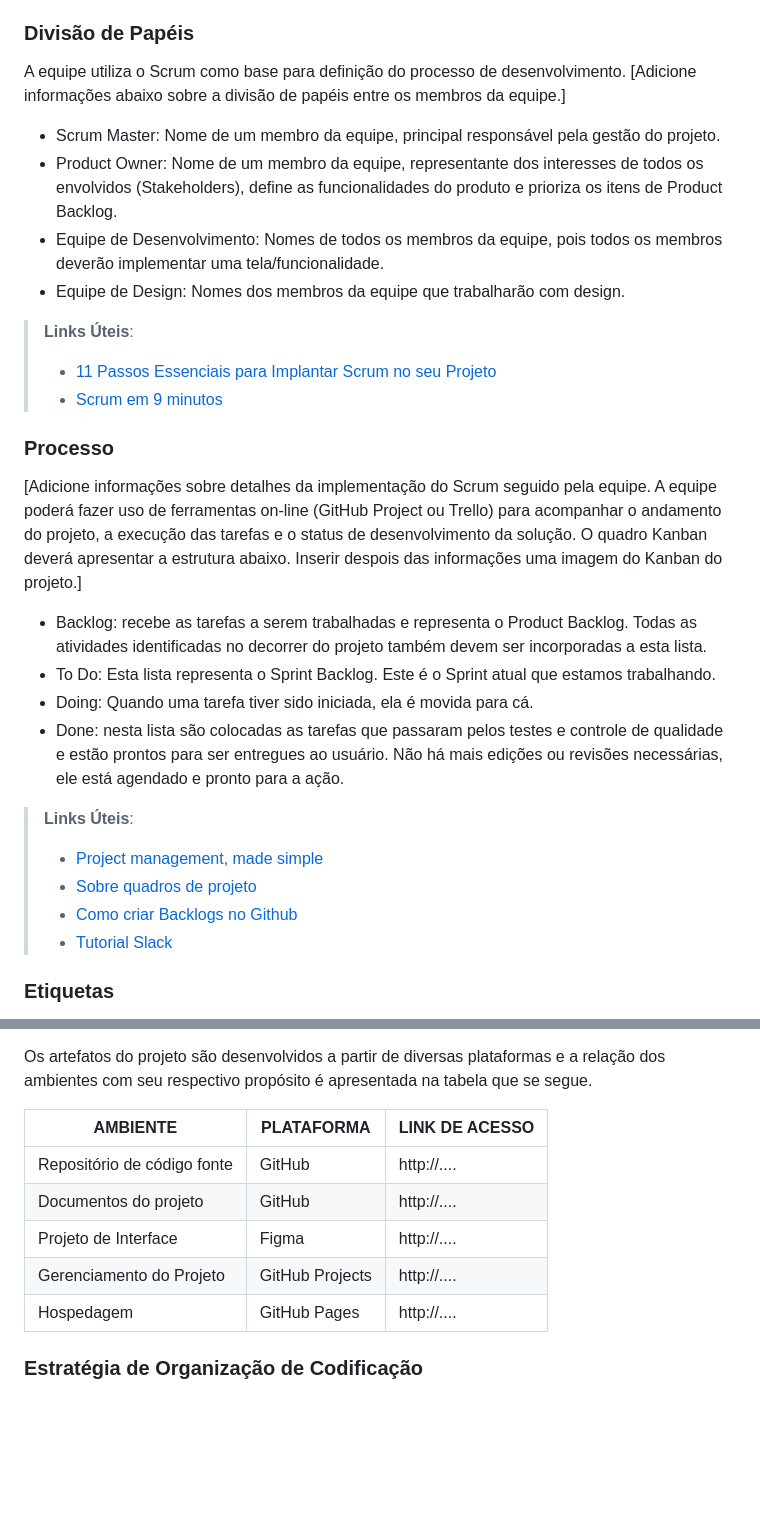
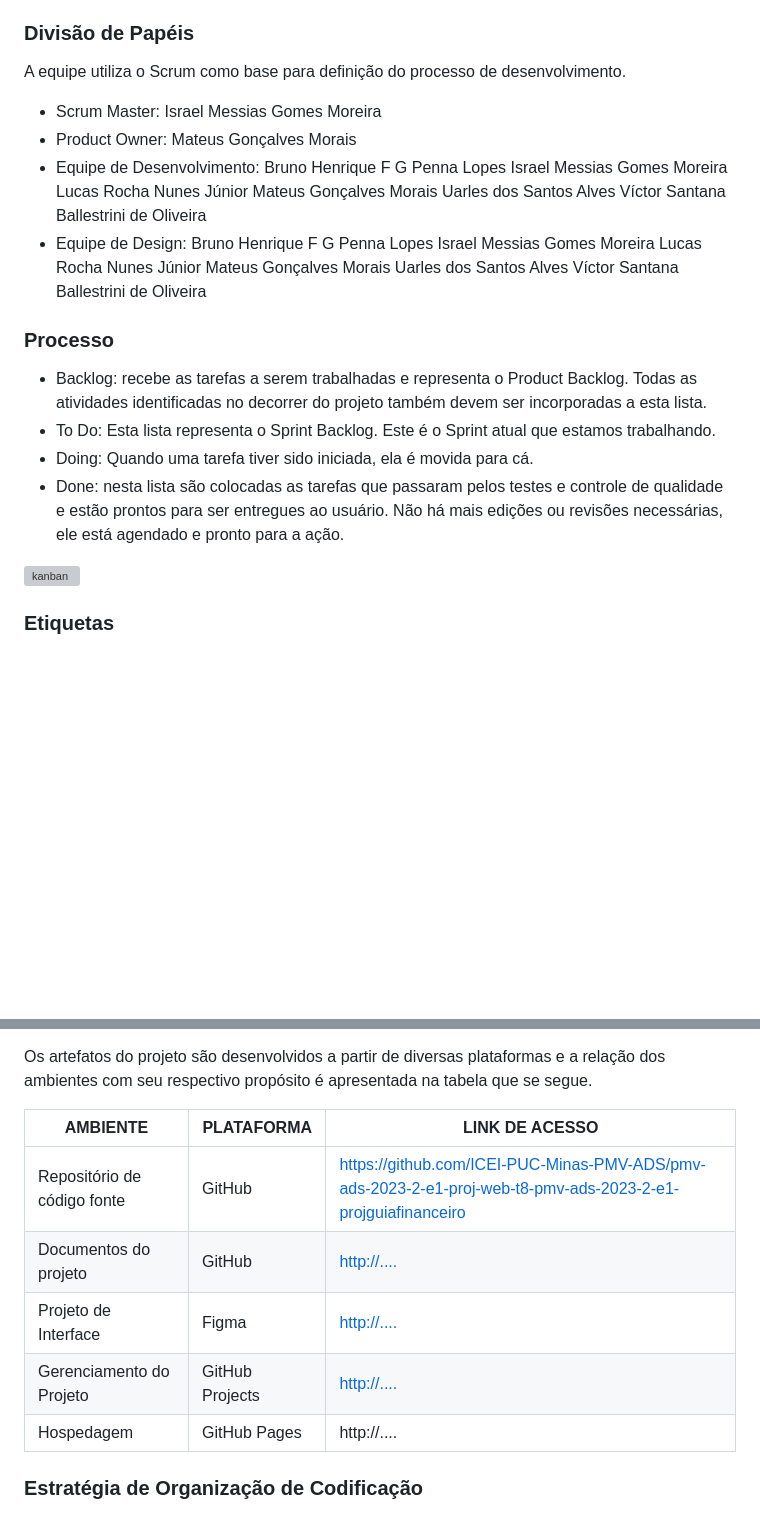
Before and after one commit to ICEI-PUC-Minas-PMV-ADS/pmv-ads-2023-2-e1-proj-web-t8-pmv-ads-2023-2-e1-projguiafinanceiro, a Markdown page: documentos/03-Metodologia.md, 2 parts joined by grey strips. GitHub-like rendering; blank space fills up the shorter version; grey boxes are pictures that could not be loaded.

Commit message:
Update 03-Metodologia.md
Atualização da metodologia

```diff
--- a/documentos/03-Metodologia.md
+++ b/documentos/03-Metodologia.md
@@ -12,31 +11,33 @@ A metodologia ágil escolhida para o desenvolvimento deste projeto foi o SCRUM,
 ### Divisão de Papéis
 
 A equipe utiliza o Scrum como base para definição do processo de desenvolvimento.
-[Adicione informações abaixo sobre a divisão de papéis entre os membros da equipe.]
-- Scrum Master: Nome de um membro da equipe, principal responsável pela gestão do projeto.
-- Product Owner: Nome de um membro da equipe, representante dos interesses de todos os envolvidos (Stakeholders), define as funcionalidades do produto e prioriza os itens de Product Backlog.
-- Equipe de Desenvolvimento: Nomes de todos os membros da equipe, pois todos os membros deverão implementar uma tela/funcionalidade.
-- Equipe de Design: Nomes dos membros da equipe que trabalharão com design.
 
-> **Links Úteis**:
-> - [11 Passos Essenciais para Implantar Scrum no seu
-> Projeto](https://mindmaster.com.br/scrum-11-passos/)
-> - [Scrum em 9 minutos](https://www.youtube.com/watch?v=XfvQWnRgxG0)
+- Scrum Master: Israel Messias Gomes Moreira
+- Product Owner: Mateus Gonçalves Morais
+- Equipe de Desenvolvimento:
+Bruno Henrique F G Penna Lopes
+Israel Messias Gomes Moreira
+Lucas Rocha Nunes Júnior
+Mateus Gonçalves Morais
+Uarles dos Santos Alves
+Víctor Santana Ballestrini de Oliveira
+- Equipe de Design:
+Bruno Henrique F G Penna Lopes
+Israel Messias Gomes Moreira
+Lucas Rocha Nunes Júnior
+Mateus Gonçalves Morais
+Uarles dos Santos Alves
+Víctor Santana Ballestrini de Oliveira
+
 
 ### Processo
 
-[Adicione informações sobre detalhes da implementação do Scrum seguido pela equipe. A equipe poderá fazer uso de ferramentas on-line (GitHub Project ou Trello) para acompanhar o andamento do projeto, a execução das tarefas e o status de desenvolvimento da solução. O quadro Kanban deverá apresentar a estrutura abaixo. Inserir despois das informações uma imagem do Kanban do projeto.]
 - Backlog: recebe as tarefas a serem trabalhadas e representa o Product Backlog. Todas as atividades identificadas no decorrer do projeto também devem ser incorporadas a esta lista.
 - To Do: Esta lista representa o Sprint Backlog. Este é o Sprint atual que estamos trabalhando.
 - Doing: Quando uma tarefa tiver sido iniciada, ela é movida para cá.
 - Done: nesta lista são colocadas as tarefas que passaram pelos testes e controle de qualidade e estão prontos para ser entregues ao usuário. Não há mais edições ou revisões necessárias, ele está agendado e pronto para a ação.
 
-> **Links Úteis**:
-> - [Project management, made simple](https://github.com/features/project-management/)
-> - [Sobre quadros de projeto](https://docs.github.com/pt/github/managing-your-work-on-github/about-project-boards)
-> - [Como criar Backlogs no Github](https://www.youtube.com/watch?v=RXEy6CFu9Hk)
-> - [Tutorial Slack](https://slack.com/intl/en-br/)
-
+![kanban](https://github.com/ICEI-PUC-Minas-PMV-ADS/pmv-ads-2023-2-e1-proj-web-t8-pmv-ads-2023-2-e1-projguiafinanceiro/assets/86491370/09327b9c-6c98-4c63-a5a2-2e5772dd9ca1)
 
 ### Etiquetas
 <p>As tarefas são, ainda, etiquetadas em função da natureza da atividade e seguem o seguinte esquema de cores/categorias:</p>
@@ -63,10 +64,10 @@ Os artefatos do projeto são desenvolvidos a partir de diversas plataformas e a
 
 | AMBIENTE                            | PLATAFORMA                         | LINK DE ACESSO                         |
 |-------------------------------------|------------------------------------|----------------------------------------|
-| Repositório de código fonte         | GitHub                             | http://....                            |
-| Documentos do projeto               | GitHub                             | http://....                            |
-| Projeto de Interface                | Figma                              | http://....                            |
-| Gerenciamento do Projeto            | GitHub Projects                    | http://....                            |
+| Repositório de código fonte         | GitHub                             |[https://github.com/ICEI-PUC-Minas-PMV-ADS/pmv-ads-2023-2-e1-proj-web-t8-pmv-ads-2023-2-e1-projguiafinanceiro](https://github.com/ICEI-PUC-Minas-PMV-ADS/pmv-ads-2023-2-e1-proj-web-t8-pmv-ads-2023-2-e1-projguiafinanceiro/tree/main/codigo-fonte)|
+| Documentos do projeto               | GitHub                             |[ http://....                            ](https://github.com/ICEI-PUC-Minas-PMV-ADS/pmv-ads-2023-2-e1-proj-web-t8-pmv-ads-2023-2-e1-projguiafinanceiro/tree/main/documentos)|
+| Projeto de Interface                | Figma                              |[ http://....                            ](https://www.figma.com/file/E29JukIw9ihLNNHAgRCBQ1/GuiaFinanceiro?type=design&mode=design&t=rlrH7hfpEfRzjE45-1)|
+| Gerenciamento do Projeto            | GitHub Projects                    |[ http://....                            ](https://github.com/orgs/ICEI-PUC-Minas-PMV-ADS/projects/596)|
 | Hospedagem                          | GitHub Pages                       | http://....                            |
 
 
```
Also changed, not shown: other parts of documentos/03-Metodologia.md (+0 -1 lines).
